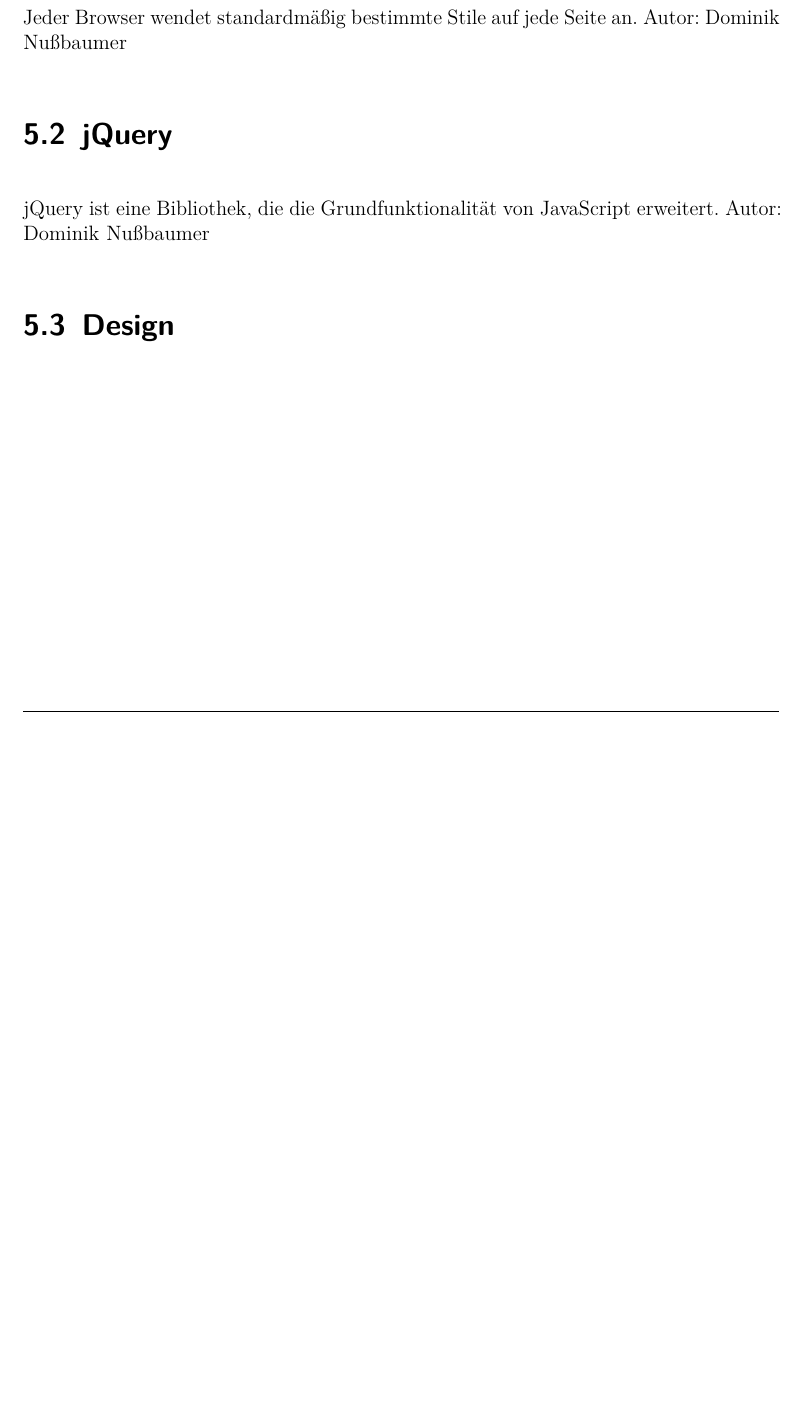
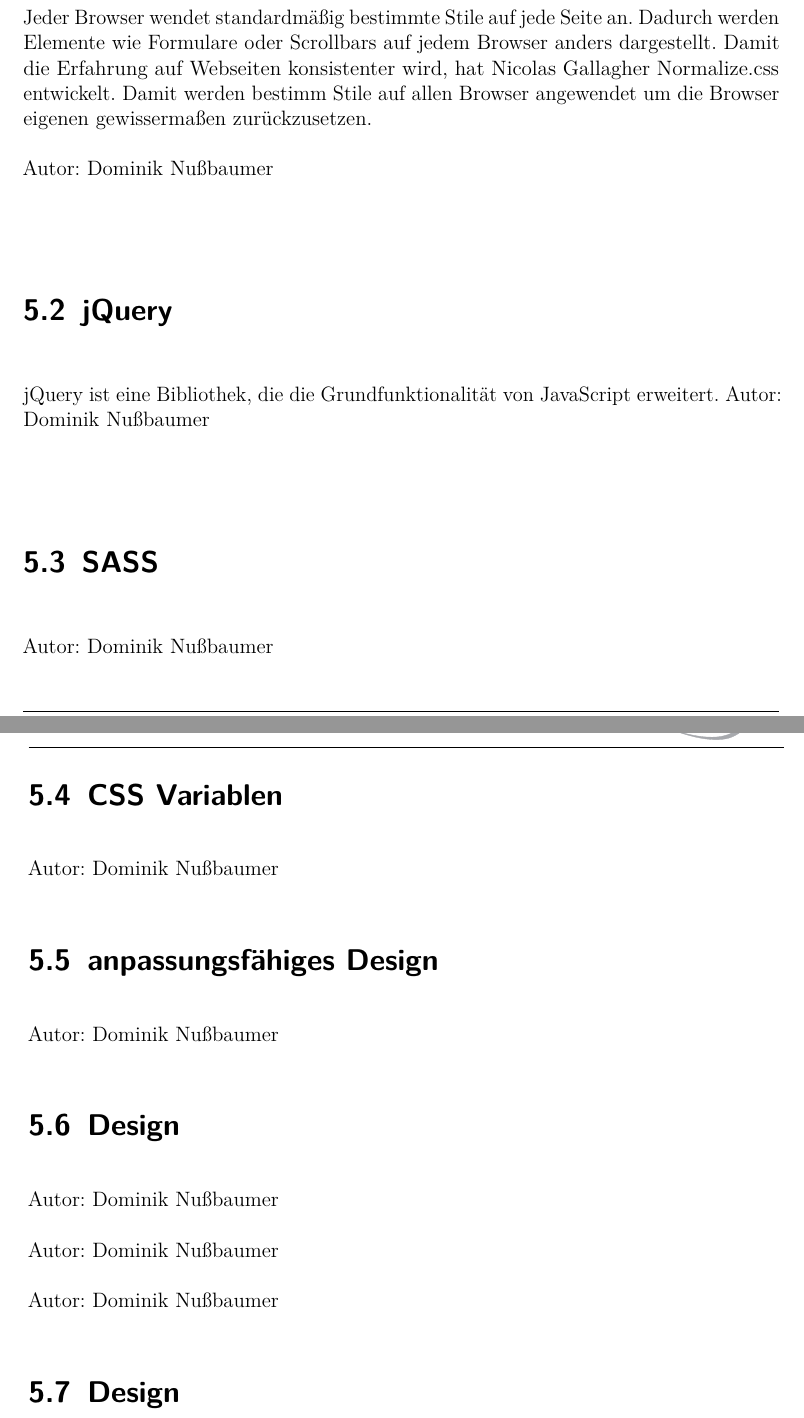
Before and after one commit to nussbaumer-dominik/Mediatrix-Diplomarbeitsbuch, a LaTeX thesis (diplomarbeit.tex, which reads markdown/Dominik.md/normalize.md): part of page 32 of 39 before the commit and two parts of pages 32 and 33 of 41 after it, the two joined at a grey line, cut so that both start at the same text, the shorter picture padded with empty space. Compiled offline with pdfLaTeX.

Commit message:
added files to diplomarbeit.tex

```diff
--- a/diplomarbeit.tex
+++ b/diplomarbeit.tex
@@ -452,6 +452,26 @@ Wien, \today
 
     \input{markdown/Dominik.md/jQuery.md}{Autor: Dominik Nußbaumer}
 
+\section{SASS}\label{SASS}
+
+    \input{markdown/Dominik.md/SASS.md}{Autor: Dominik Nußbaumer}
+
+\section{CSS Variablen}\label{CSS Variablen}
+
+    \input{markdown/Dominik.md/CSS_Variablen.md}{Autor: Dominik Nußbaumer}
+
+\section{anpassungsfähiges Design}\label{anpassungsfähiges Design}
+
+    \input{markdown/Dominik.md/responsive_design.md}{Autor: Dominik Nußbaumer}
+
+\section{Design}\label{Design}
+
+    \input{markdown/Dominik.md/Produktwebsite.md}{Autor: Dominik Nußbaumer}
+
+    \input{markdown/Dominik.md/Dashboard.md}{Autor: Dominik Nußbaumer}
+
+    \input{markdown/Dominik.md/UX_Fokus_auf_technisch_unversierte_Benutzer.md}{Autor: Dominik Nußbaumer}
+
 \renewcommand{\kapitelautor}{Autor: Dominik Nußbaumer}
 
 % \input{markdown/Clemens.md/myChapter.md}
--- a/markdown/Dominik.md/normalize.md
+++ b/markdown/Dominik.md/normalize.md
@@ -1 +1 @@
-Jeder Browser wendet standardmäßig bestimmte Stile auf jede Seite an.
+Jeder Browser wendet standardmäßig bestimmte Stile auf jede Seite an. Dadurch werden Elemente wie Formulare oder Scrollbars auf jedem Browser anders dargestellt. Damit die Erfahrung auf Webseiten konsistenter wird, hat Nicolas Gallagher Normalize.css entwickelt. Damit werden bestimm Stile auf allen Browser angewendet um die Browser eigenen gewissermaßen zurückzusetzen.
```
Also changed, not shown: markdown/Dominik.md/CSS_Variablen.md (added), markdown/Dominik.md/Dashboard.md (added), markdown/Dominik.md/Produktwebsite.md (added), markdown/Dominik.md/SASS.md (added), markdown/Dominik.md/UX_Fokus_auf_technisch_unversierte_Benutzer.md (added), markdown/Dominik.md/responsive_design.md (added), diplomarbeit.tex (2 more changed lines).
